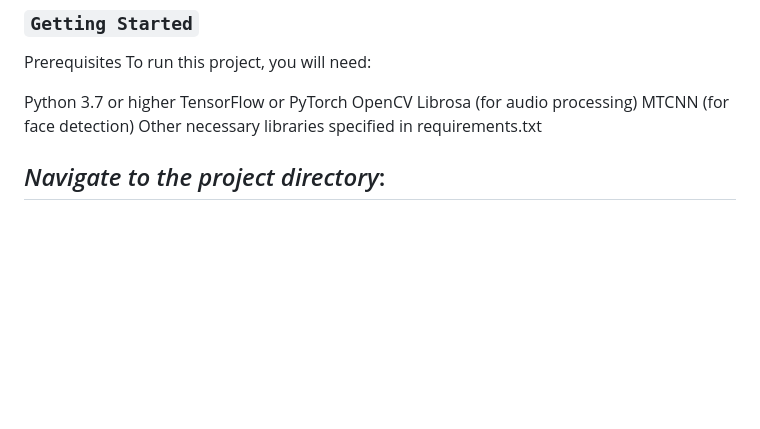
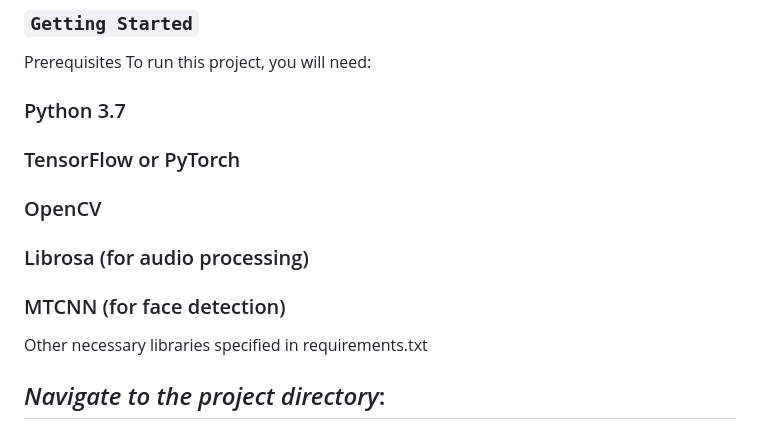
Before and after one commit to STREIN-11/FauxShield, a Markdown page: README.md, the part around the change. Drawn GitHub-style; blank space fills up the shorter version.

```diff
--- a/README.md
+++ b/README.md
@@ -13,11 +13,11 @@ Multimodal Detection: Integrates video, audio, and image data for deepfake detec
 Prerequisites
 To run this project, you will need:
 
-Python 3.7 or higher
-TensorFlow or PyTorch
-OpenCV
-Librosa (for audio processing)
-MTCNN (for face detection)
+### Python 3.7
+### TensorFlow or PyTorch
+### OpenCV
+### Librosa (for audio processing)
+### MTCNN (for face detection)
 Other necessary libraries specified in requirements.txt
 
 ## _Navigate to the project directory_:
```
